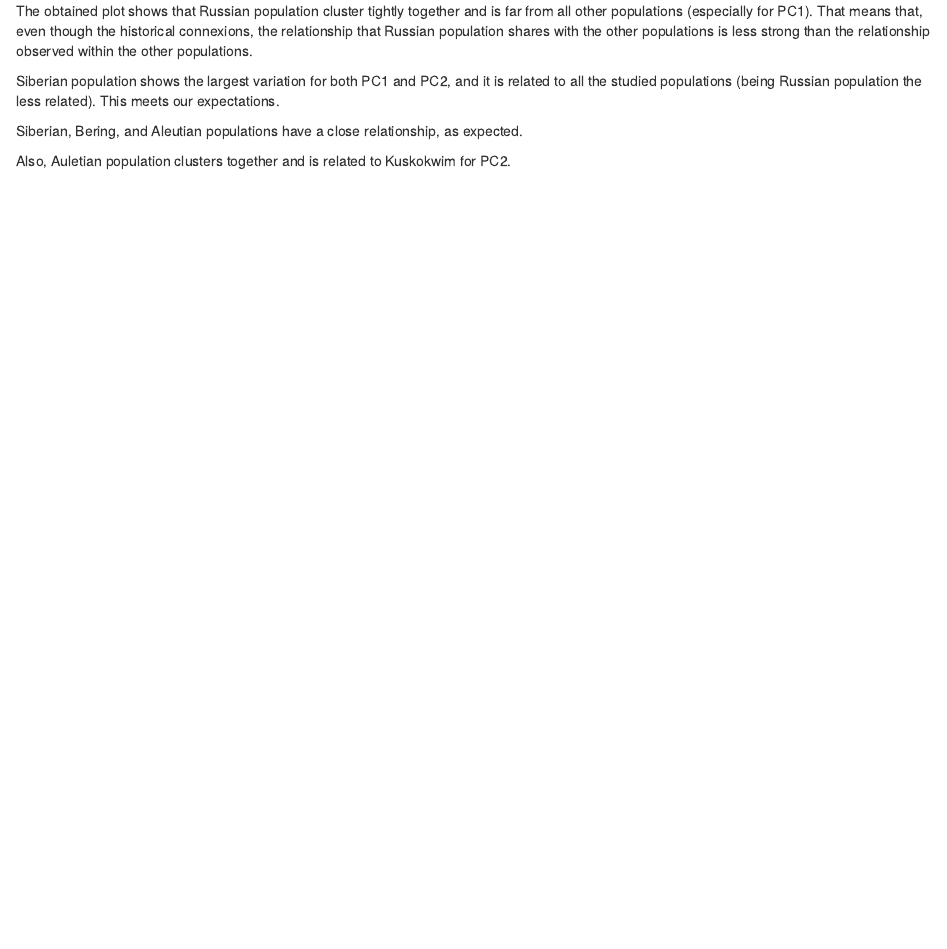
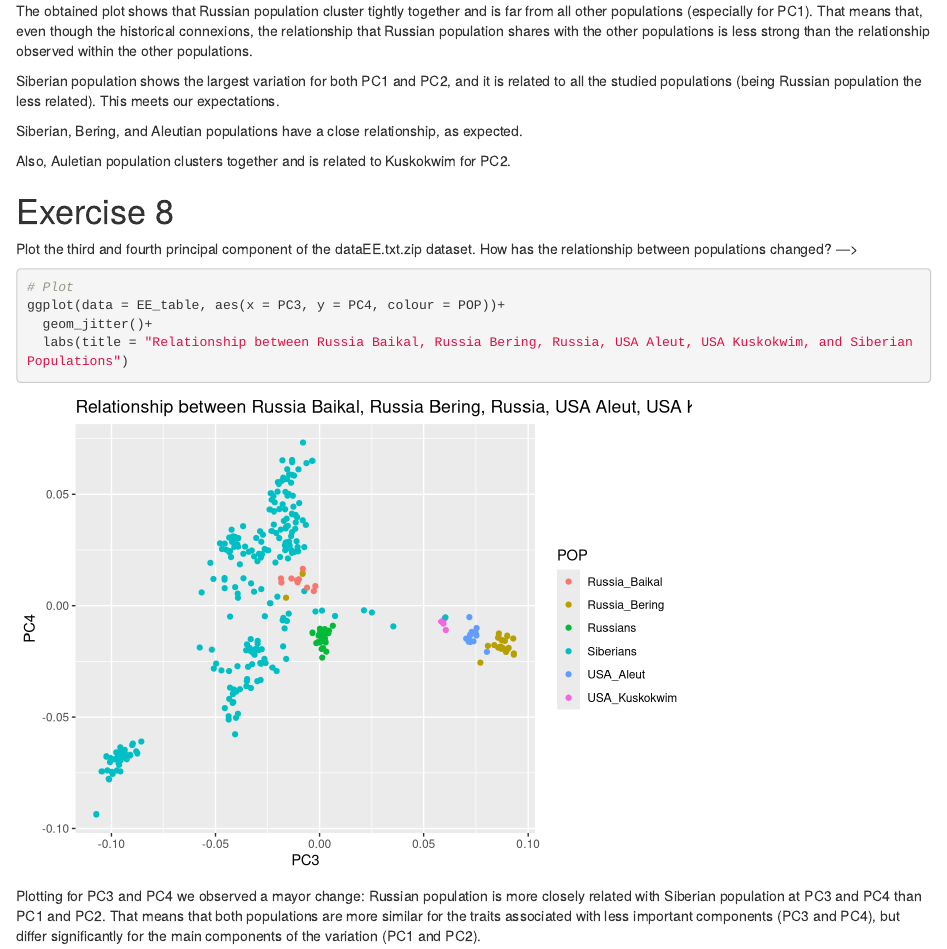
Before and after one commit to Omeostasi/Evolutionary-Thinking---Assignment, an R Markdown document (hand_in3.Rmd): the page in a window 1100 px wide, from 11790 px down. Rendered offline with R 4.5, knitr and Pandoc, with nearby package versions; code that draws random numbers runs with fixed seeds of ours.

Commit message:
Done till Exercise 8

````diff
--- a/hand_in3.Rmd
+++ b/hand_in3.Rmd
@@ -198,3 +198,14 @@ Siberian population shows the largest variation for both PC1 and PC2, and it is
 Siberian, Bering, and Aleutian populations have a close relationship, as expected.
 
 Also, Auletian population clusters together and is related to Kuskokwim for PC2.
+
+# Exercise 8
+Plot the third and fourth principal component of the dataEE.txt.zip dataset. How has the relationship between populations changed?
+--->
+```{r}
+# Plot
+ggplot(data = EE_table, aes(x = PC3, y = PC4, colour = POP))+
+  geom_jitter()+
+  labs(title = "Relationship between Russia Baikal, Russia Bering, Russia, USA Aleut, USA Kuskokwim, and Siberian Populations")
+```
+Plotting for PC3 and PC4 we observed a mayor change: Russian population is more closely related with Siberian population at PC3 and PC4 than PC1 and PC2. That means that both populations are more similar for the traits associated with less important components (PC3 and PC4), but differ significantly for the main components of the variation (PC1 and PC2).
````
